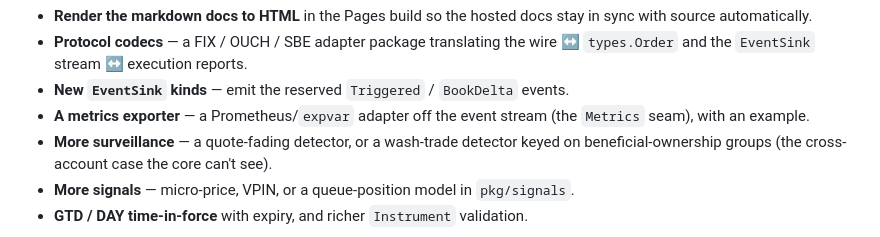
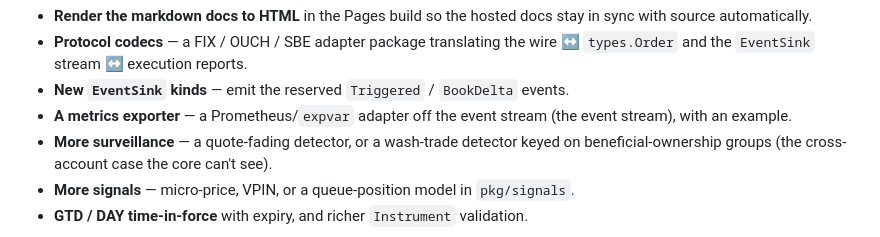
Before and after one commit to intrepidkarthi/orderbook, a Markdown page: README.md, the part around the change. Rendered like a GitHub page.

```diff
--- a/README.md
+++ b/README.md
@@ -358,7 +358,7 @@ or discussion if you want to talk through an idea first.
   `types.Order` and the `EventSink` stream ↔ execution reports.
 - **New `EventSink` kinds** — emit the reserved `Triggered` / `BookDelta` events.
 - **A metrics exporter** — a Prometheus/`expvar` adapter off the event stream (the
-  `Metrics` seam), with an example.
+  event stream), with an example.
 - **More surveillance** — a quote-fading detector, or a wash-trade detector keyed
   on beneficial-ownership groups (the cross-account case the core can't see).
 - **More signals** — micro-price, VPIN, or a queue-position model in `pkg/signals`.
```
Also changed, not shown: docs/PRODUCTION-READINESS.md (+15 -5 lines).
